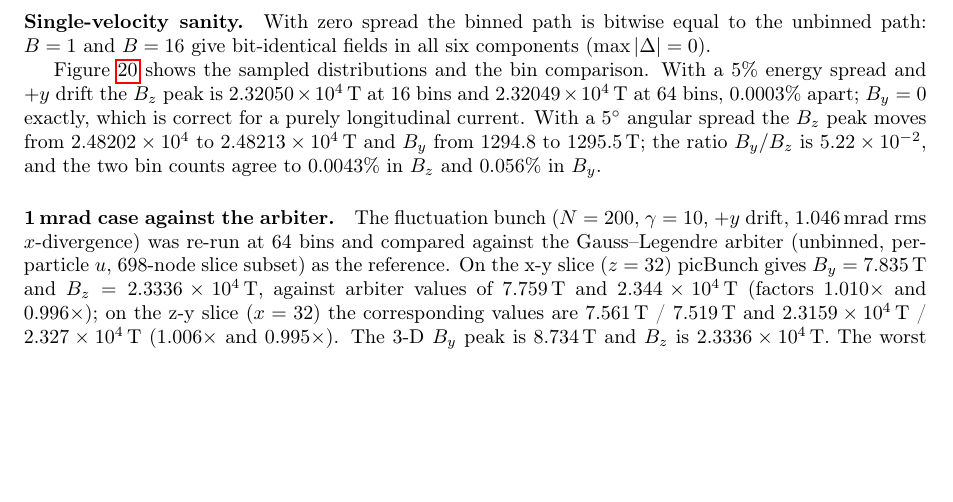
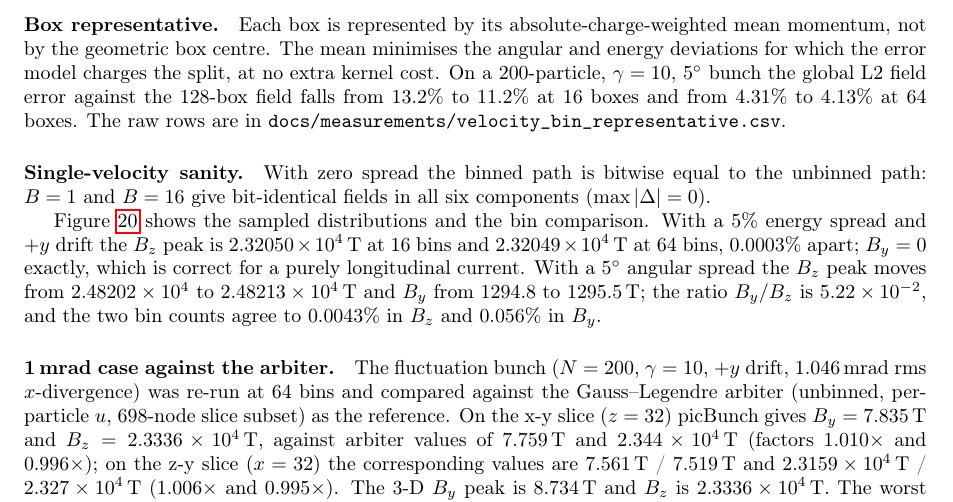
Before and after one commit to psychocoderHPC-bot/picBunch, a LaTeX paper (docs/paper/main.tex, which reads docs/paper/app_multivel.tex): part of page 34 of 39, cut at the place of the change, the shorter picture padded with empty space. Compiled offline with pdfLaTeX.

Commit message:
Document the precision and accuracy safeguards
Add a README section that lists each accuracy fix, its measured effect and
the test that pins it; record the values in
docs/measurements/precision_improvements.csv with a manifest hash.  Document
the absolute-charge-weighted box representative in the paper's binning
appendix with the measured 13.2% -> 11.2% (16 boxes) and 4.31% -> 4.13%
(64 boxes) improvement.  No numerical algorithm changes in this commit.

Co-authored-by: psychocoderHPC-bot <330351933+psychocoderHPC-bot@users.noreply.github.com>

```diff
--- a/docs/paper/app_multivel.tex
+++ b/docs/paper/app_multivel.tex
@@ -9,6 +9,15 @@ splitting the velocity distribution into $B$ classes and running one
 convolution per class; the near shell needs no binning, because each pair
 carries its own velocity. The measurements below are on a $64^3$ grid with
 $200$ sources on \texttt{hal} (NVIDIA A30, \texttt{sm\_80}, CUDA 13.4.92).
+
+\paragraph{Box representative.}
+Each box is represented by its absolute-charge-weighted mean momentum, not by
+the geometric box centre.  The mean minimises the angular and energy
+deviations for which the error model charges the split, at no extra kernel
+cost.  On a $200$-particle, $\gamma=10$, $5^\circ$ bunch the global L2 field
+error against the $128$-box field falls from $13.2\%$ to $11.2\%$ at
+$16$ boxes and from $4.31\%$ to $4.13\%$ at $64$ boxes.  The raw rows are in
+\texttt{docs/measurements/velocity\_bin\_representative.csv}.
 
 \paragraph{Single-velocity sanity.}
 With zero spread the binned path is bitwise equal to the unbinned path:
```
Also changed, not shown: docs/measurements/precision_improvements.csv (added, +10 -0 lines), README.md, 2 other files.
